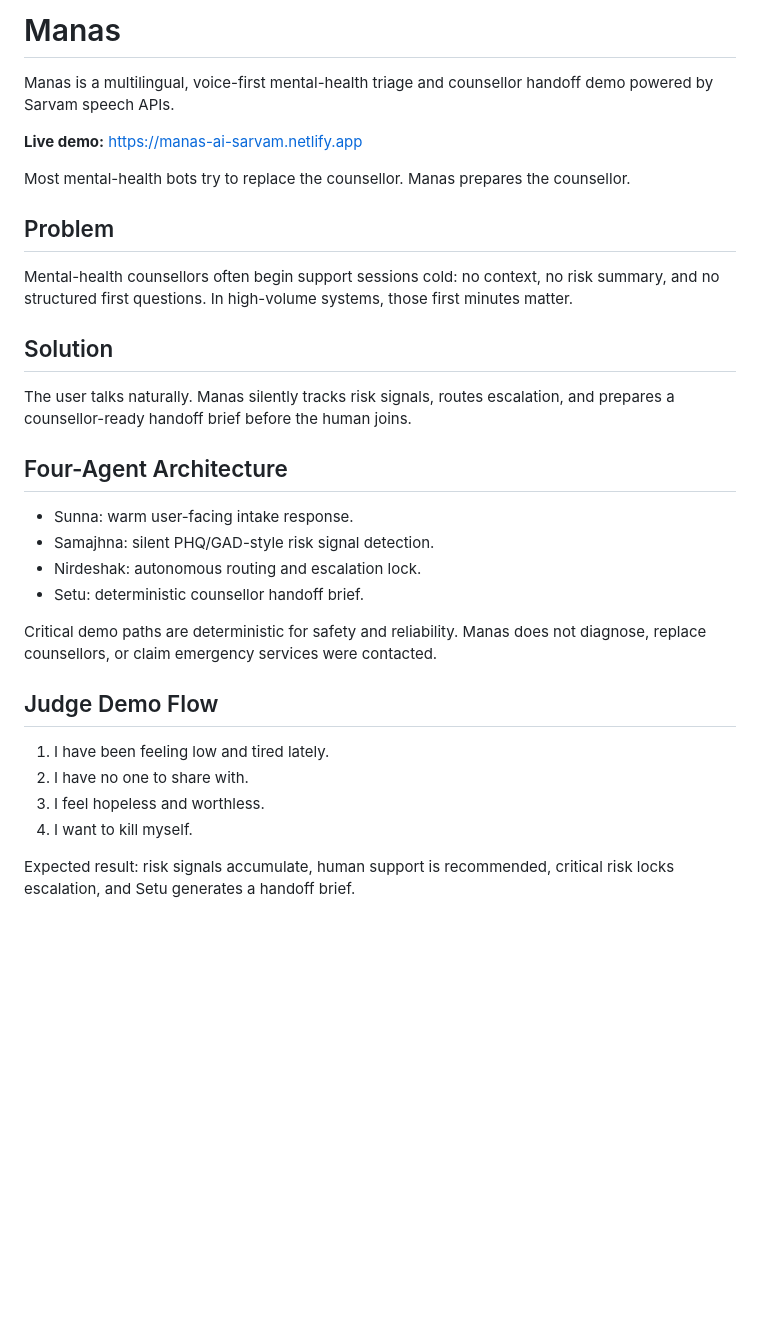
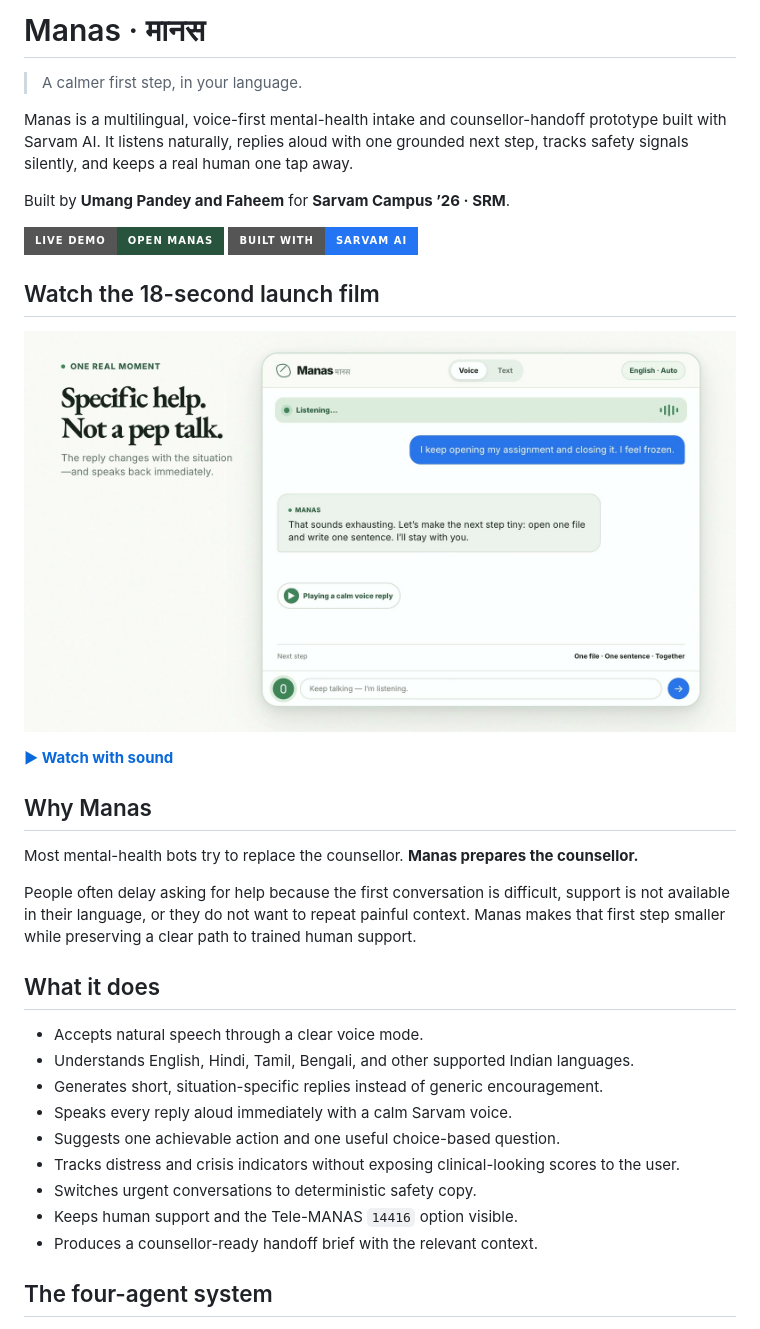
Before and after one commit to umangdev-511/Manas-AI, a Markdown page: README.md, the part around one of its changes. Rendered like a GitHub page; pictures changed too: brag-output/brag.jpg (added); badges without logos; blank space fills up the shorter version.

Commit message:
Update README and add Manas launch film

```diff
--- a/README.md
+++ b/README.md
@@ -1,34 +1,37 @@
-# Manas
+# Manas · मानस
 
-Manas is a multilingual, voice-first mental-health triage and counsellor handoff demo powered by Sarvam speech APIs.
+> A calmer first step, in your language.
 
-**Live demo:** https://manas-ai-sarvam.netlify.app
+Manas is a multilingual, voice-first mental-health intake and counsellor-handoff prototype built with Sarvam AI. It listens naturally, replies aloud with one grounded next step, tracks safety signals silently, and keeps a real human one tap away.
 
-Most mental-health bots try to replace the counsellor. Manas prepares the counsellor.
+Built by **Umang Pandey and Faheem** for **Sarvam Campus ’26 · SRM**.
 
-## Problem
+[![Live demo](https://img.shields.io/badge/Live_demo-Open_Manas-28543d?style=for-the-badge)](https://manas-ai-sarvam.netlify.app)
+[![Built with Sarvam AI](https://img.shields.io/badge/Built_with-Sarvam_AI-2475f3?style=for-the-badge)](https://www.sarvam.ai/)
 
-Mental-health counsellors often begin support sessions cold: no context, no risk summary, and no structured first questions. In high-volume systems, those first minutes matter.
+## Watch the 18-second launch film
 
-## Solution
+[![Watch the Manas launch film](brag-output/brag.jpg)](brag-output/brag.mp4)
 
-The user talks naturally. Manas silently tracks risk signals, routes escalation, and prepares a counsellor-ready handoff brief before the human joins.
+**[▶ Watch with sound](brag-output/brag.mp4)**
 
-## Four-Agent Architecture
+## Why Manas
 
-- Sunna: warm user-facing intake response.
-- Samajhna: silent PHQ/GAD-style risk signal detection.
-- Nirdeshak: autonomous routing and escalation lock.
-- Setu: deterministic counsellor handoff brief.
+Most mental-health bots try to replace the counsellor. **Manas prepares the counsellor.**
 
-Critical demo paths are deterministic for safety and reliability. Manas does not diagnose, replace counsellors, or claim emergency services were contacted.
+People often delay asking for help because the first conversation is difficult, support is not available in their language, or they do not want to repeat painful context. Manas makes that first step smaller while preserving a clear path to trained human support.
 
-## Judge Demo Flow
+## What it does
 
-1. I have been feeling low and tired lately.
-2. I have no one to share with.
-3. I feel hopeless and worthless.
-4. I want to kill myself.
+- Accepts natural speech through a clear voice mode.
+- Understands English, Hindi, Tamil, Bengali, and other supported Indian languages.
+- Generates short, situation-specific replies instead of generic encouragement.
+- Speaks every reply aloud immediately with a calm Sarvam voice.
+- Suggests one achievable action and one useful choice-based question.
+- Tracks distress and crisis indicators without exposing clinical-looking scores to the user.
+- Switches urgent conversations to deterministic safety copy.
+- Keeps human support and the Tele-MANAS `14416` option visible.
+- Produces a counsellor-ready handoff brief with the relevant context.
 
-Expected result: risk signals accumulate, human support is recommended, critical risk locks escalation, and Setu generates a handoff brief.
+## The four-agent system
 
```
Also changed, not shown: other parts of README.md (+103 -20 lines), 2 other files.
